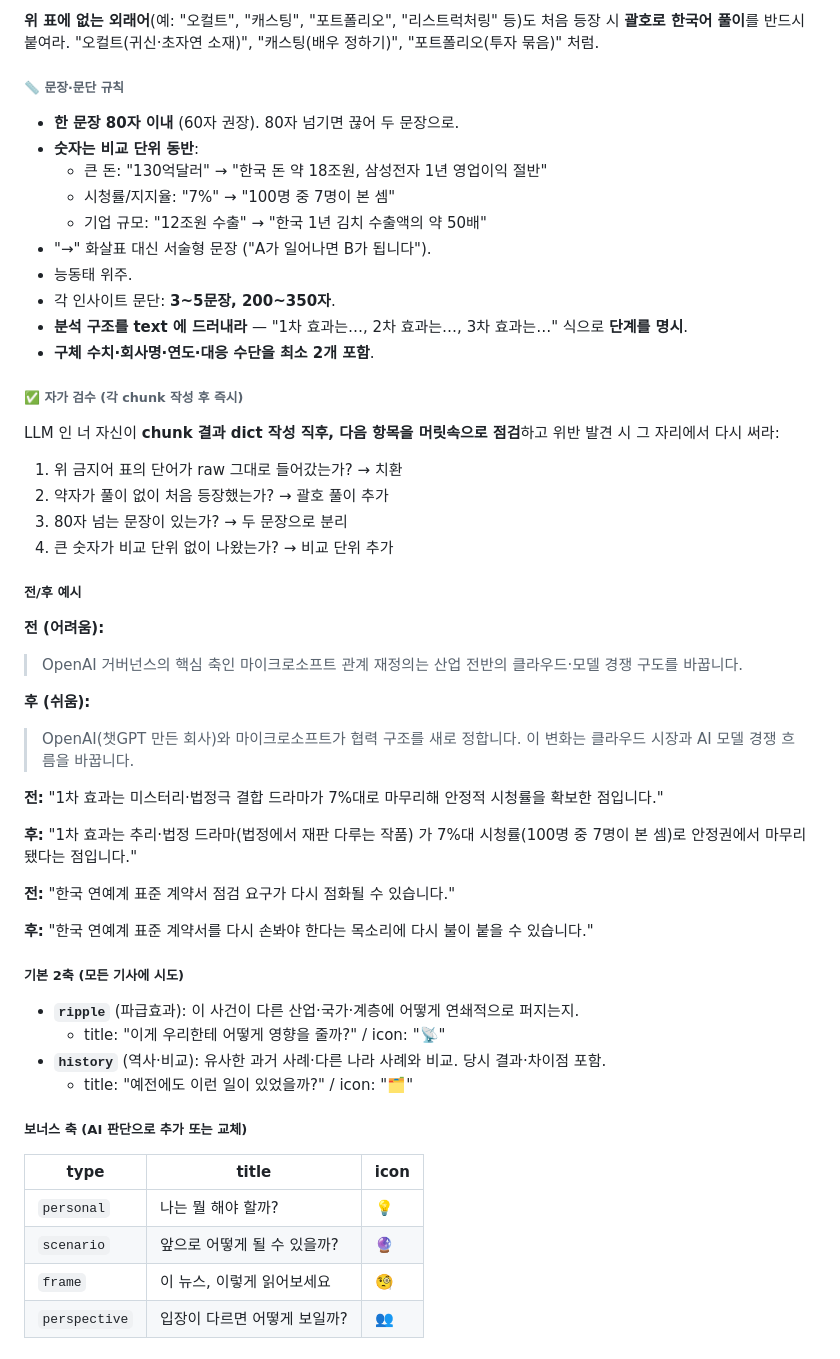
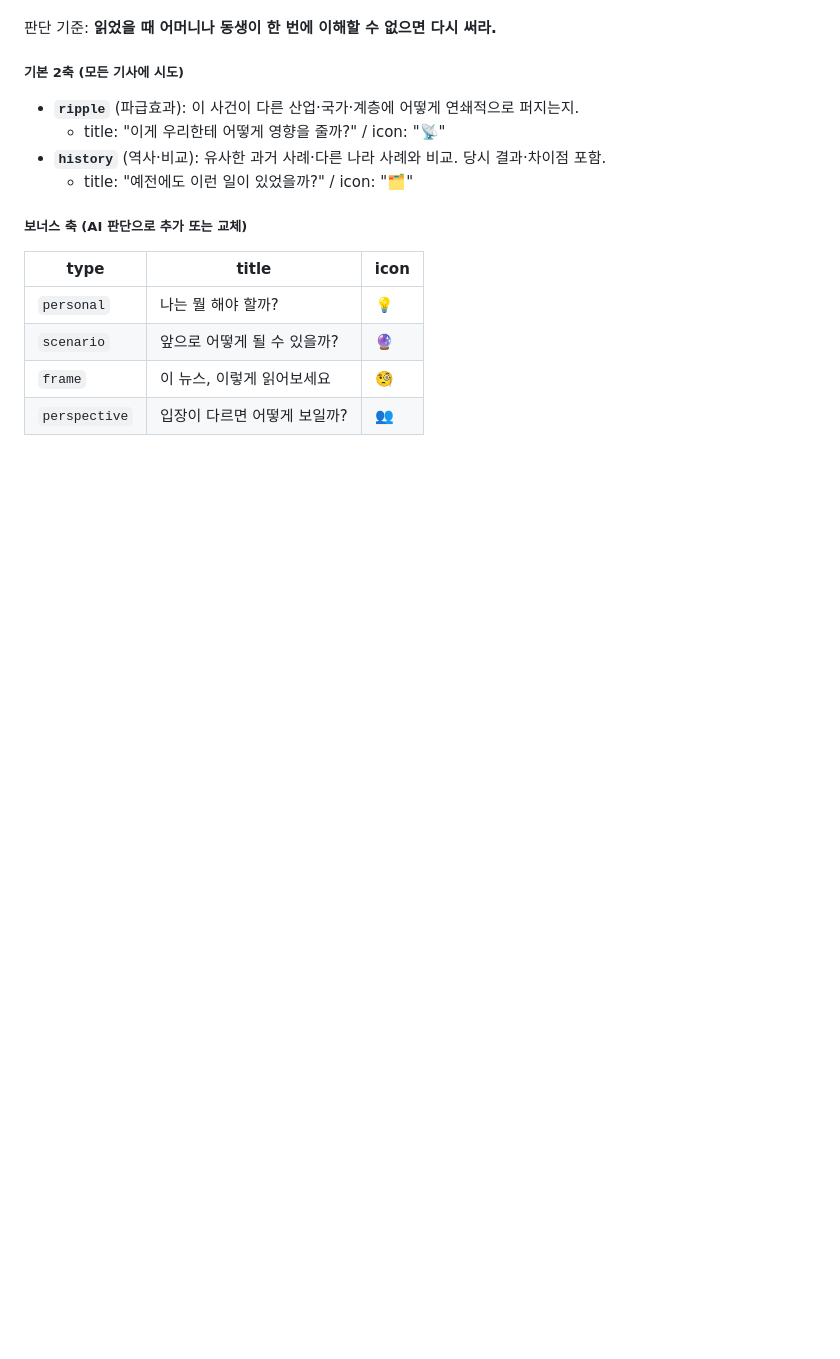
Before and after one commit to helen13566-netizen/002-daily-news, a Markdown page: scripts/agent-prompt.md, the part around one of its changes. Rendered like a GitHub page; blank space fills up the shorter version.

```diff
--- a/scripts/agent-prompt.md
+++ b/scripts/agent-prompt.md
@@ -234,42 +188,4 @@ sandbox 세션에는 시간 한계가 있다. 다음 규칙을 엄수하지 않
-**위 표에 없는 외래어**(예: "오컬트", "캐스팅", "포트폴리오", "리스트럭처링" 등)도 처음 등장 시 **괄호로 한국어 풀이**를 반드시 붙여라. "오컬트(귀신·초자연 소재)", "캐스팅(배우 정하기)", "포트폴리오(투자 묶음)" 처럼.
-
-###### 📏 문장·문단 규칙
-
-- **한 문장 80자 이내** (60자 권장). 80자 넘기면 끊어 두 문장으로.
-- **숫자는 비교 단위 동반**:
-  - 큰 돈: "130억달러" → "한국 돈 약 18조원, 삼성전자 1년 영업이익 절반"
-  - 시청률/지지율: "7%" → "100명 중 7명이 본 셈"
-  - 기업 규모: "12조원 수출" → "한국 1년 김치 수출액의 약 50배"
-- "→" 화살표 대신 서술형 문장 ("A가 일어나면 B가 됩니다").
-- 능동태 위주.
-- 각 인사이트 문단: **3~5문장, 200~350자**.
-- **분석 구조를 text 에 드러내라** — "1차 효과는…, 2차 효과는…, 3차 효과는…" 식으로 **단계를 명시**.
-- **구체 수치·회사명·연도·대응 수단을 최소 2개 포함**.
-
-###### ✅ 자가 검수 (각 chunk 작성 후 즉시)
-
-LLM 인 너 자신이 **chunk 결과 dict 작성 직후, 다음 항목을 머릿속으로 점검**하고 위반 발견 시 그 자리에서 다시 써라:
-
-1. 위 금지어 표의 단어가 raw 그대로 들어갔는가? → 치환
-2. 약자가 풀이 없이 처음 등장했는가? → 괄호 풀이 추가
-3. 80자 넘는 문장이 있는가? → 두 문장으로 분리
-4. 큰 숫자가 비교 단위 없이 나왔는가? → 비교 단위 추가
-
-##### 전/후 예시
-
-**전 (어려움):**
-> OpenAI 거버넌스의 핵심 축인 마이크로소프트 관계 재정의는 산업 전반의 클라우드·모델 경쟁 구도를 바꿉니다.
-
-**후 (쉬움):**
-> OpenAI(챗GPT 만든 회사)와 마이크로소프트가 협력 구조를 새로 정합니다. 이 변화는 클라우드 시장과 AI 모델 경쟁 흐름을 바꿉니다.
-
-**전:** "1차 효과는 미스터리·법정극 결합 드라마가 7%대로 마무리해 안정적 시청률을 확보한 점입니다."
-
-**후:** "1차 효과는 추리·법정 드라마(법정에서 재판 다루는 작품) 가 7%대 시청률(100명 중 7명이 본 셈)로 안정권에서 마무리됐다는 점입니다."
-
-**전:** "한국 연예계 표준 계약서 점검 요구가 다시 점화될 수 있습니다."
-
-**후:** "한국 연예계 표준 계약서를 다시 손봐야 한다는 목소리에 다시 불이 붙을 수 있습니다."
+판단 기준: **읽었을 때 어머니나 동생이 한 번에 이해할 수 없으면 다시 써라.**
 
 ##### 기본 2축 (모든 기사에 시도)
 - **`ripple`** (파급효과): 이 사건이 다른 산업·국가·계층에 어떻게 연쇄적으로 퍼지는지.
```
Also changed, not shown: other parts of scripts/agent-prompt.md (+2 -48 lines).
